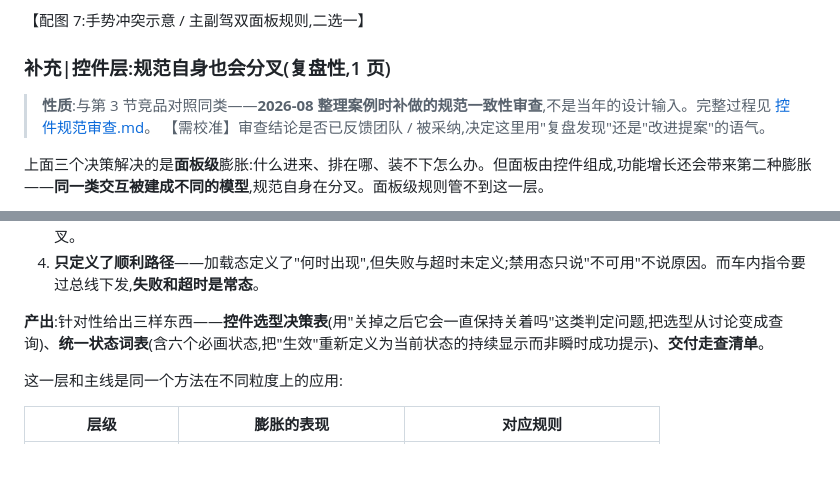
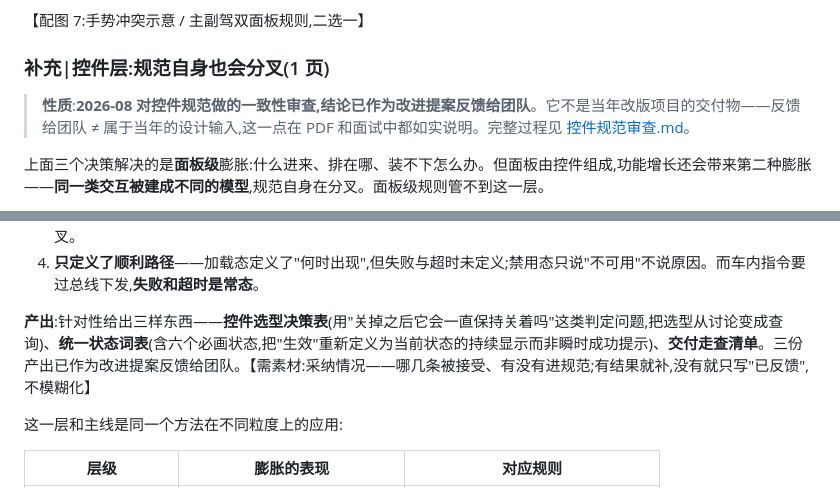
Before and after one commit to jadecoltrane/portfolio, a Markdown page: cases/01-车企项目重包装/正文草稿.md, 2 parts joined by grey strips. Rendered like a GitHub page; blank space fills up the shorter version.

```diff
--- a/cases/01-车企项目重包装/正文草稿.md
+++ b/cases/01-车企项目重包装/正文草稿.md
@@ -145,10 +145,9 @@
 
 【配图 7:手势冲突示意 / 主副驾双面板规则,二选一】
 
-### 补充|控件层:规范自身也会分叉(复盘性,1 页)
+### 补充|控件层:规范自身也会分叉(1 页)
 
-> **性质**:与第 3 节竞品对照同类——**2026-08 整理案例时补做的规范一致性审查**,不是当年的设计输入。完整过程见 [控件规范审查.md](控件规范审查.md)。
-> 【需校准】审查结论是否已反馈团队 / 被采纳,决定这里用"复盘发现"还是"改进提案"的语气。
+> **性质**:**2026-08 对控件规范做的一致性审查,结论已作为改进提案反馈给团队**。它不是当年改版项目的交付物——反馈给团队 ≠ 属于当年的设计输入,这一点在 PDF 和面试中都如实说明。完整过程见 [控件规范审查.md](控件规范审查.md)。
 
 上面三个决策解决的是**面板级**膨胀:什么进来、排在哪、装不下怎么办。但面板由控件组成,功能增长还会带来第二种膨胀——**同一类交互被建成不同的模型**,规范自身在分叉。面板级规则管不到这一层。
 
@@ -161,7 +160,7 @@
 3. **组件职责重叠**——两个多状态切换组件边界模糊且无选型规则,这是不一致的**制造机**,会随功能增长持续产出新的分叉。
 4. **只定义了顺利路径**——加载态定义了"何时出现",但失败与超时未定义;禁用态只说"不可用"不说原因。而车内指令要过总线下发,**失败和超时是常态**。
 
-**产出**:针对性给出三样东西——**控件选型决策表**(用"关掉之后它会一直保持关着吗"这类判定问题,把选型从讨论变成查询)、**统一状态词表**(含六个必画状态,把"生效"重新定义为当前状态的持续显示而非瞬时成功提示)、**交付走查清单**。
+**产出**:针对性给出三样东西——**控件选型决策表**(用"关掉之后它会一直保持关着吗"这类判定问题,把选型从讨论变成查询)、**统一状态词表**(含六个必画状态,把"生效"重新定义为当前状态的持续显示而非瞬时成功提示)、**交付走查清单**。三份产出已作为改进提案反馈给团队。【需素材:采纳情况——哪几条被接受、有没有进规范;有结果就补,没有就只写"已反馈",不模糊化】
 
 这一层和主线是同一个方法在不同粒度上的应用:
 
```
Also changed, not shown: cases/01-车企项目重包装/README.md (+5 -6 lines), cases/01-车企项目重包装/控件规范审查.md (+18 -11 lines).
